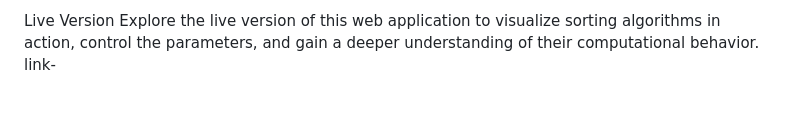
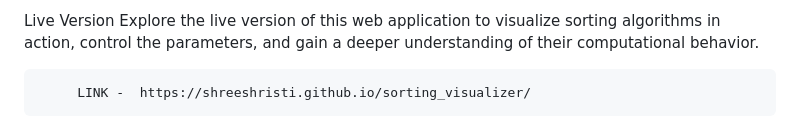
Before and after one commit to shreeshristi/sorting_visualizer, a Markdown page: README.md, the part around the change. Drawn GitHub-style.

```diff
--- a/README.md
+++ b/README.md
@@ -73,4 +73,6 @@ Additional Features for Future Development
 
 Live Version
         Explore the live version of this web application to visualize sorting algorithms in action, control the parameters, and gain a deeper understanding of their
-         computational behavior. link-
+         computational behavior.
+
+         LINK -  https://shreeshristi.github.io/sorting_visualizer/
```
